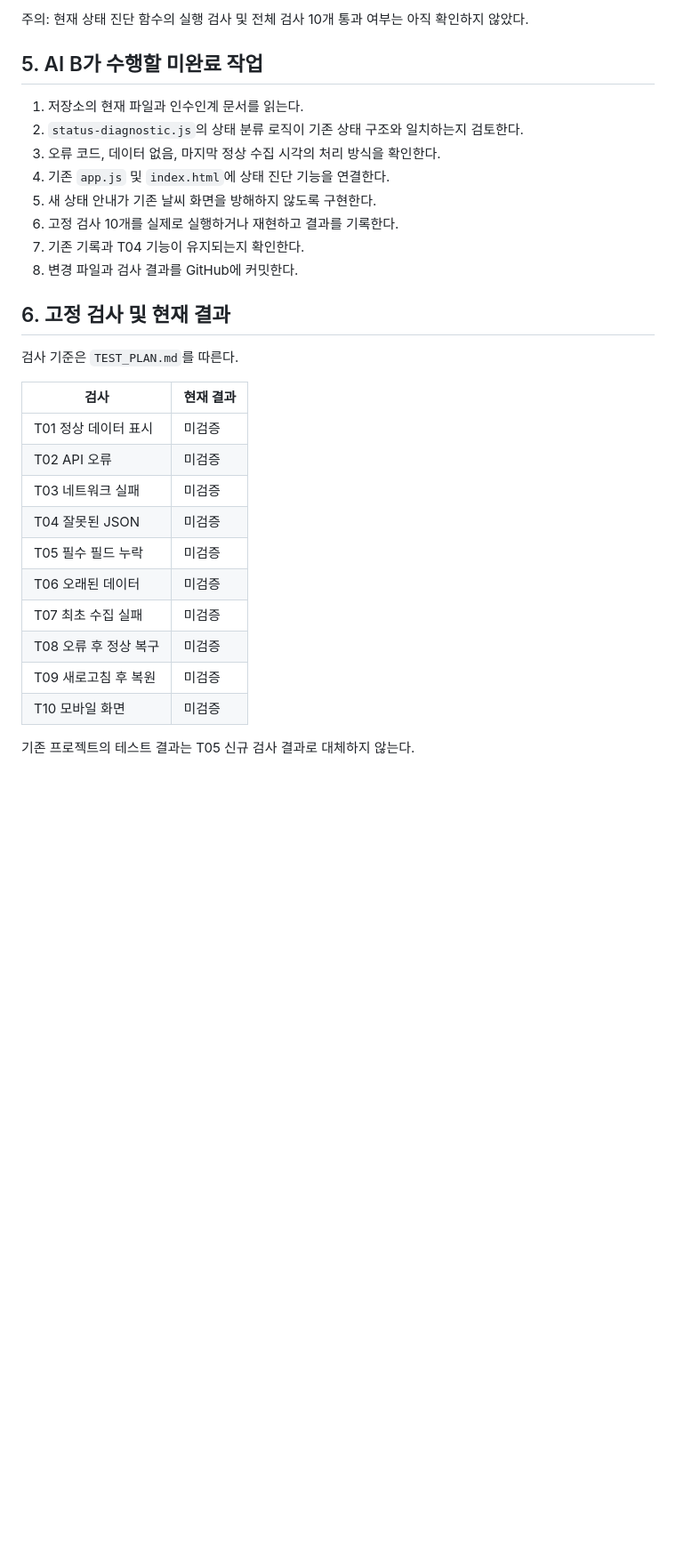
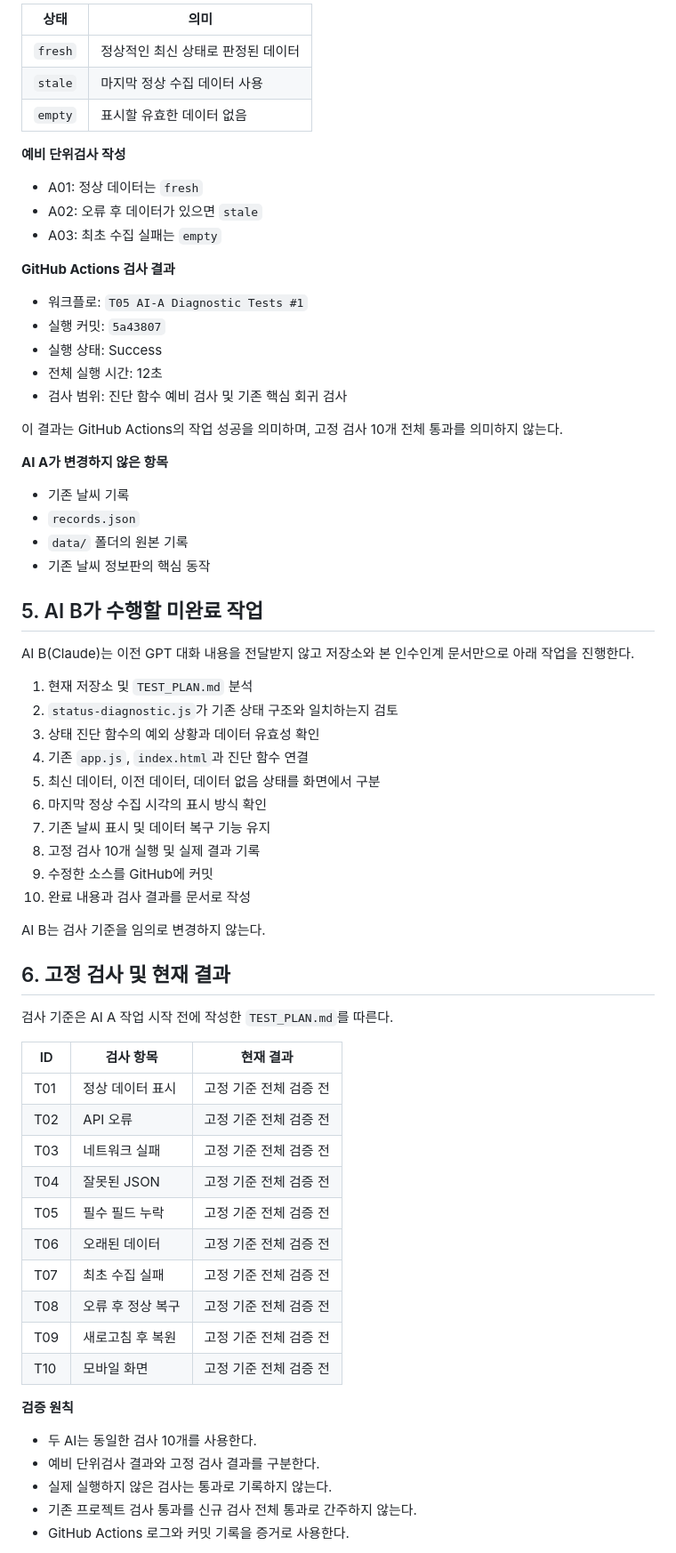
Before and after one commit to LimByungKwan/Daejeon-weather-Advanced, a Markdown page: HANDOFF.md, the part around one of its changes. Shown at 89% size. Rendered like a GitHub page; blank space fills up the shorter version.

```diff
--- a/HANDOFF.md
+++ b/HANDOFF.md
@@ -40,33 +76,68 @@ Node.js 환경에서 기존 테스트를 실행할 수 있다.
 
-주의: 현재 상태 진단 함수의 실행 검사 및 전체 검사 10개 통과 여부는 아직 확인하지 않았다.
+| 상태 | 의미 |
+|---|---|
+| `fresh` | 정상적인 최신 상태로 판정된 데이터 |
+| `stale` | 마지막 정상 수집 데이터 사용 |
+| `empty` | 표시할 유효한 데이터 없음 |
+
+**예비 단위검사 작성**
+- A01: 정상 데이터는 `fresh`
+- A02: 오류 후 데이터가 있으면 `stale`
+- A03: 최초 수집 실패는 `empty`
+
+**GitHub Actions 검사 결과**
+- 워크플로: `T05 AI-A Diagnostic Tests #1`
+- 실행 커밋: `5a43807`
+- 실행 상태: Success
+- 전체 실행 시간: 12초
+- 검사 범위: 진단 함수 예비 검사 및 기존 핵심 회귀 검사
+
+이 결과는 GitHub Actions의 작업 성공을 의미하며, 고정 검사 10개 전체 통과를 의미하지 않는다.
+
+**AI A가 변경하지 않은 항목**
+- 기존 날씨 기록
+- `records.json`
+- `data/` 폴더의 원본 기록
+- 기존 날씨 정보판의 핵심 동작
 
 ## 5. AI B가 수행할 미완료 작업
 
-1. 저장소의 현재 파일과 인수인계 문서를 읽는다.
-2. `status-diagnostic.js`의 상태 분류 로직이 기존 상태 구조와 일치하는지 검토한다.
-3. 오류 코드, 데이터 없음, 마지막 정상 수집 시각의 처리 방식을 확인한다.
-4. 기존 `app.js` 및 `index.html`에 상태 진단 기능을 연결한다.
-5. 새 상태 안내가 기존 날씨 화면을 방해하지 않도록 구현한다.
-6. 고정 검사 10개를 실제로 실행하거나 재현하고 결과를 기록한다.
-7. 기존 기록과 T04 기능이 유지되는지 확인한다.
-8. 변경 파일과 검사 결과를 GitHub에 커밋한다.
+AI B(Claude)는 이전 GPT 대화 내용을 전달받지 않고 저장소와 본 인수인계 문서만으로 아래 작업을 진행한다.
+
+1. 현재 저장소 및 `TEST_PLAN.md` 분석
+2. `status-diagnostic.js`가 기존 상태 구조와 일치하는지 검토
+3. 상태 진단 함수의 예외 상황과 데이터 유효성 확인
+4. 기존 `app.js`, `index.html`과 진단 함수 연결
+5. 최신 데이터, 이전 데이터, 데이터 없음 상태를 화면에서 구분
+6. 마지막 정상 수집 시각의 표시 방식 확인
+7. 기존 날씨 표시 및 데이터 복구 기능 유지
+8. 고정 검사 10개 실행 및 실제 결과 기록
+9. 수정한 소스를 GitHub에 커밋
+10. 완료 내용과 검사 결과를 문서로 작성
+
+AI B는 검사 기준을 임의로 변경하지 않는다.
 
 ## 6. 고정 검사 및 현재 결과
 
-검사 기준은 `TEST_PLAN.md`를 따른다.
+검사 기준은 AI A 작업 시작 전에 작성한 `TEST_PLAN.md`를 따른다.
 
-| 검사 | 현재 결과 |
-|---|---|
-| T01 정상 데이터 표시 | 미검증 |
-| T02 API 오류 | 미검증 |
-| T03 네트워크 실패 | 미검증 |
-| T04 잘못된 JSON | 미검증 |
-| T05 필수 필드 누락 | 미검증 |
-| T06 오래된 데이터 | 미검증 |
-| T07 최초 수집 실패 | 미검증 |
-| T08 오류 후 정상 복구 | 미검증 |
-| T09 새로고침 후 복원 | 미검증 |
-| T10 모바일 화면 | 미검증 |
+| ID | 검사 항목 | 현재 결과 |
+|---|---|---|
+| T01 | 정상 데이터 표시 | 고정 기준 전체 검증 전 |
+| T02 | API 오류 | 고정 기준 전체 검증 전 |
+| T03 | 네트워크 실패 | 고정 기준 전체 검증 전 |
+| T04 | 잘못된 JSON | 고정 기준 전체 검증 전 |
+| T05 | 필수 필드 누락 | 고정 기준 전체 검증 전 |
+| T06 | 오래된 데이터 | 고정 기준 전체 검증 전 |
+| T07 | 최초 수집 실패 | 고정 기준 전체 검증 전 |
+| T08 | 오류 후 정상 복구 | 고정 기준 전체 검증 전 |
+| T09 | 새로고침 후 복원 | 고정 기준 전체 검증 전 |
+| T10 | 모바일 화면 | 고정 기준 전체 검증 전 |
 
-기존 프로젝트의 테스트 결과는 T05 신규 검사 결과로 대체하지 않는다.
+**검증 원칙**
+- 두 AI는 동일한 검사 10개를 사용한다.
+- 예비 단위검사 결과와 고정 검사 결과를 구분한다.
+- 실제 실행하지 않은 검사는 통과로 기록하지 않는다.
+- 기존 프로젝트 검사 통과를 신규 검사 전체 통과로 간주하지 않는다.
+- GitHub Actions 로그와 커밋 기록을 증거로 사용한다.
 
```
Also changed, not shown: other parts of HANDOFF.md (+119 -30 lines).
